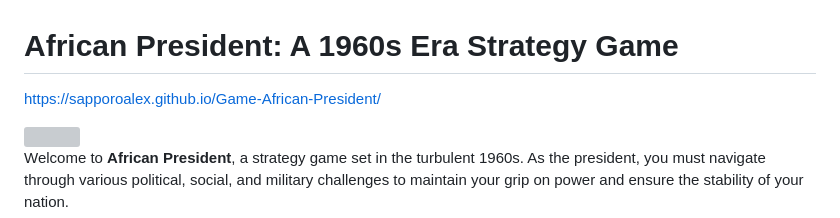
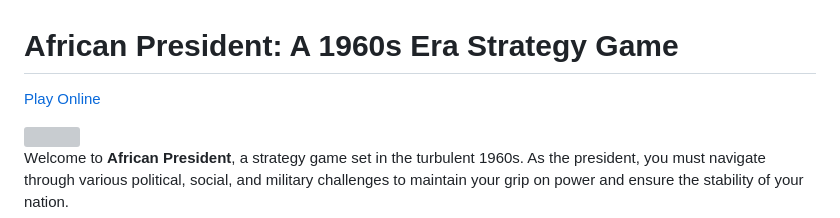
Before and after one commit to SapporoAlex/Game-African-President, a Markdown page: README.md, the part around the change. Drawn GitHub-style; grey boxes are pictures that could not be loaded.

```diff
--- a/README.md
+++ b/README.md
@@ -1,5 +1,5 @@
 # African President: A 1960s Era Strategy Game
-https://sapporoalex.github.io/Game-African-President/
+<a href="https://sapporoalex.github.io/Game-African-President/">Play Online</a>
 
 <img src="https://github.com/SapporoAlex/Game-African-President/blob/main/preview.jpg" width="400px" height="auto">
 
```
